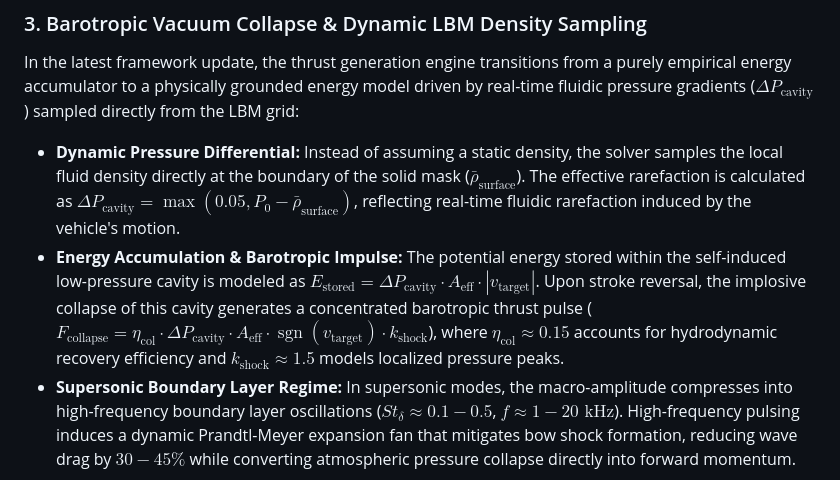
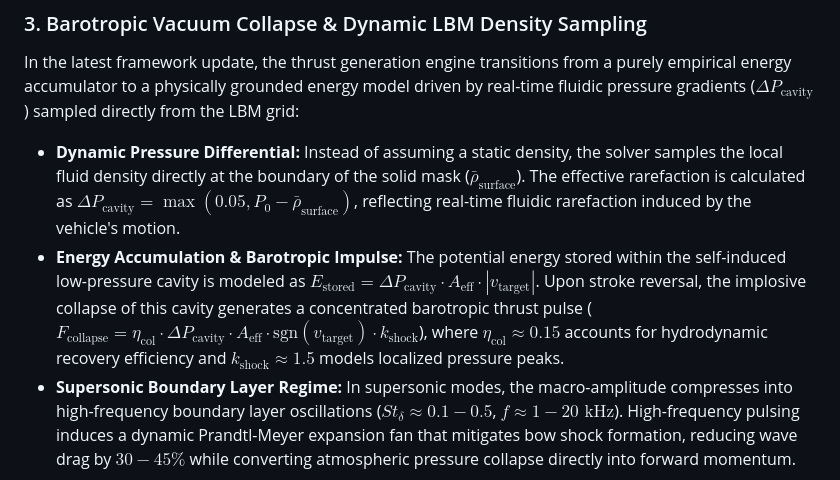
Before and after one commit to MasterOgon/Aeroacoustic-Flying-Saucer-Oscillating-Resonator-CFD-Simulation-LBM-, a Markdown page: README.md, the part around the change. Drawn GitHub-style.

```diff
--- a/README.md
+++ b/README.md
@@ -31,7 +31,7 @@ Contrary to classical intuition regarding symmetric mass expulsion, an asymmetri
 ### 3. Barotropic Vacuum Collapse & Dynamic LBM Density Sampling
 In the latest framework update, the thrust generation engine transitions from a purely empirical energy accumulator to a physically grounded energy model driven by real-time fluidic pressure gradients ($\Delta P_{\mathrm{cavity}}$) sampled directly from the LBM grid:
 * **Dynamic Pressure Differential:** Instead of assuming a static density, the solver samples the local fluid density directly at the boundary of the solid mask ($\bar{\rho}_{\mathrm{surface}}$). The effective rarefaction is calculated as $\Delta P_{\mathrm{cavity}} = \max\left(0.05, P_0 - \bar{\rho}_{\mathrm{surface}}\right)$, reflecting real-time fluidic rarefaction induced by the vehicle's motion.
-* **Energy Accumulation & Barotropic Impulse:** The potential energy stored within the self-induced low-pressure cavity is modeled as $E_{\mathrm{stored}} = \Delta P_{\mathrm{cavity}} \cdot A_{\mathrm{eff}} \cdot |v_{\mathrm{target}}|$. Upon stroke reversal, the implosive collapse of this cavity generates a concentrated barotropic thrust pulse ($F_{\mathrm{collapse}} = \eta_{\mathrm{col}} \cdot \Delta P_{\mathrm{cavity}} \cdot A_{\mathrm{eff}} \cdot \operatorname{sgn}(v_{\mathrm{target}}) \cdot k_{\mathrm{shock}}$), where $\eta_{\mathrm{col}} \approx 0.15$ accounts for hydrodynamic recovery efficiency and $k_{\mathrm{shock}} \approx 1.5$ models localized pressure peaks.
+* **Energy Accumulation & Barotropic Impulse:** The potential energy stored within the self-induced low-pressure cavity is modeled as $E_{\mathrm{stored}} = \Delta P_{\mathrm{cavity}} \cdot A_{\mathrm{eff}} \cdot |v_{\mathrm{target}}|$. Upon stroke reversal, the implosive collapse of this cavity generates a concentrated barotropic thrust pulse ($F_{\mathrm{collapse}} = \eta_{\mathrm{col}} \cdot \Delta P_{\mathrm{cavity}} \cdot A_{\mathrm{eff}} \cdot \mathrm{sgn}(v_{\mathrm{target}}) \cdot k_{\mathrm{shock}}$), where $\eta_{\mathrm{col}} \approx 0.15$ accounts for hydrodynamic recovery efficiency and $k_{\mathrm{shock}} \approx 1.5$ models localized pressure peaks.
 * **Supersonic Boundary Layer Regime:** In supersonic modes, the macro-amplitude compresses into high-frequency boundary layer oscillations ($St_\delta \approx 0.1-0.5$, $f \approx 1-20\text{ kHz}$). High-frequency pulsing induces a dynamic Prandtl-Meyer expansion fan that mitigates bow shock formation, reducing wave drag by $30-45\%$ while converting atmospheric pressure collapse directly into forward momentum.
 
 ### 4. Macro-Analogue to Quantum Hydrodynamics
```
